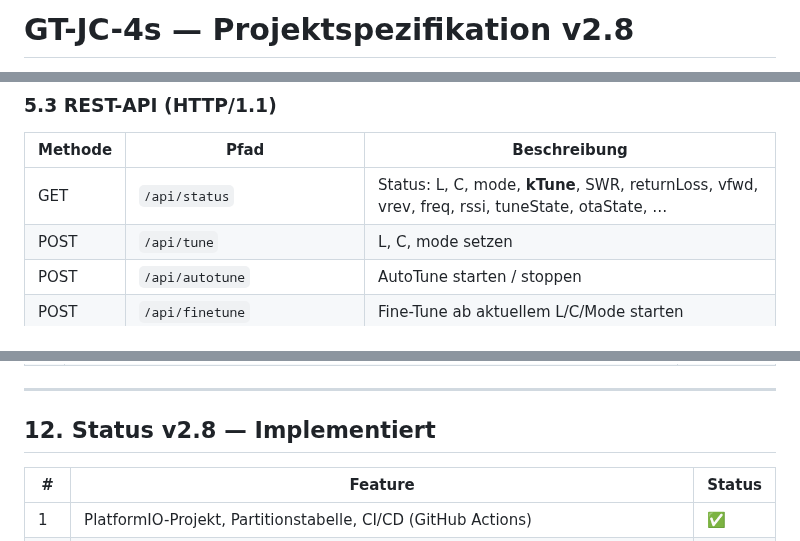
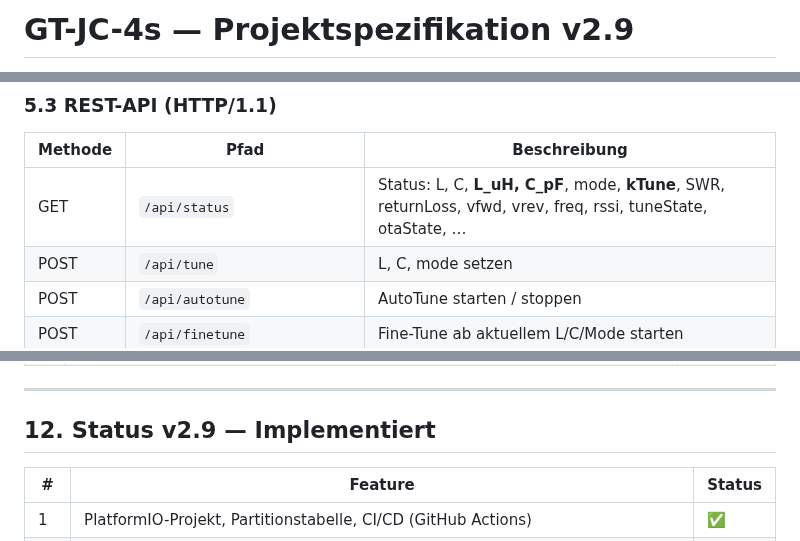
Before and after one commit to bugi67/GT-JC-4s, a Markdown page: docs/GT-JC-4s_Spezifikation_v1.5.md, 3 parts joined by grey strips. Rendered like a GitHub page.

Commit message:
docs: update spec to v2.9 — L_uH/C_pF in Web-UI (item 57)
Co-Authored-By: Claude Sonnet 5 <noreply@anthropic.com>

```diff
--- a/docs/GT-JC-4s_Spezifikation_v1.5.md
+++ b/docs/GT-JC-4s_Spezifikation_v1.5.md
@@ -1,2 +1,2 @@
-# GT-JC-4s — Projektspezifikation v2.8
+# GT-JC-4s — Projektspezifikation v2.9
 **Antennenkoppler-Steuerung mit AutoTuner**
@@ -344,7 +344,7 @@ HTML/CSS/JS liegen als separate Dateien in LittleFS (`data/`). Kein externes CDN
 ### 5.3 REST-API (HTTP/1.1)
 | Methode | Pfad | Beschreibung |
 |---|---|---|
-| GET | `/api/status` | Status: L, C, mode, **kTune**, SWR, returnLoss, vfwd, vrev, freq, rssi, tuneState, otaState, … |
+| GET | `/api/status` | Status: L, C, **L_uH, C_pF**, mode, **kTune**, SWR, returnLoss, vfwd, vrev, freq, rssi, tuneState, otaState, … |
 | POST | `/api/tune` | L, C, mode setzen |
 | POST | `/api/autotune` | AutoTune starten / stoppen |
 | POST | `/api/finetune` | Fine-Tune ab aktuellem L/C/Mode starten |
@@ -631,7 +631,7 @@ GT-JC-4s/
 
 ---
 
-## 12. Status v2.8 — Implementiert
+## 12. Status v2.9 — Implementiert
 
 | # | Feature | Status |
 |---|---|---|
```
Also changed, not shown: other parts of docs/GT-JC-4s_Spezifikation_v1.5.md (+2 -1 lines).
